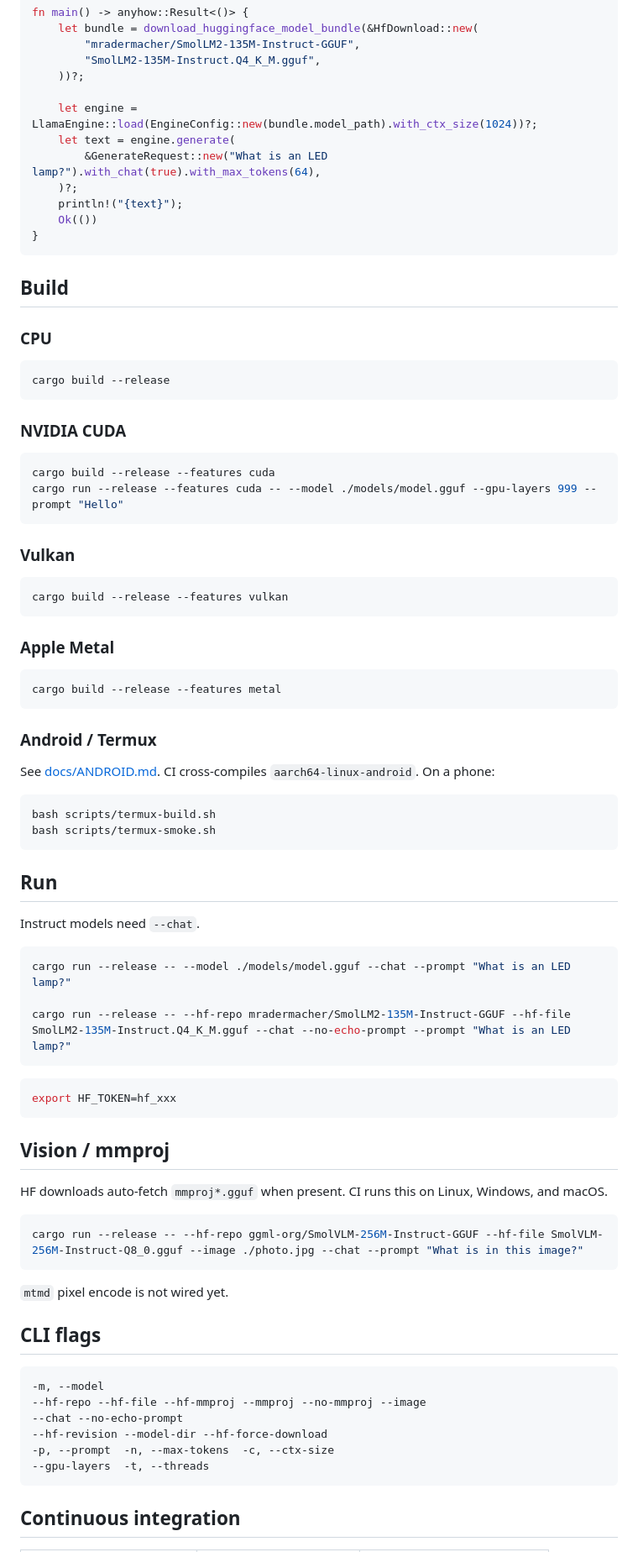
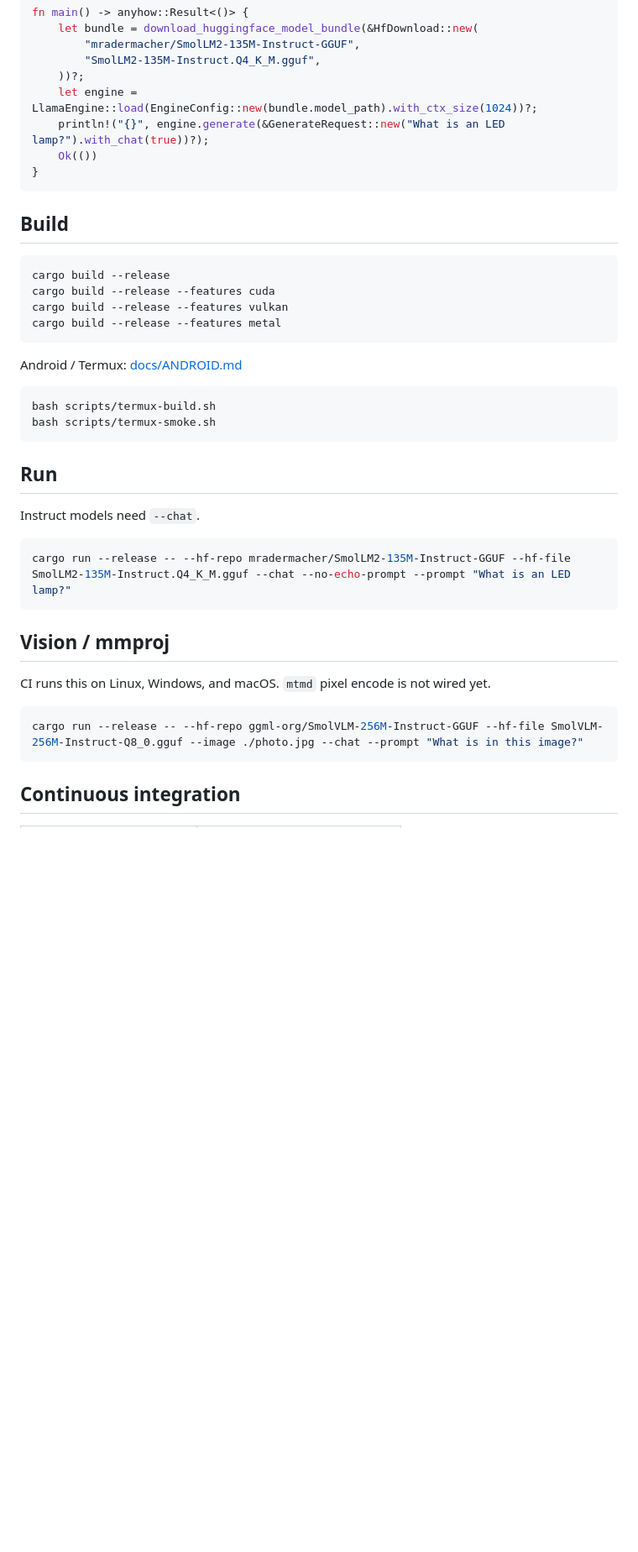
Before and after one commit to dhhieu113pro/rs-llama, a Markdown page: README.md, the part around one of its changes. Shown at 84% size. Drawn GitHub-style; blank space fills up the shorter version.

````diff
--- a/README.md
+++ b/README.md
@@ -85,46 +78,22 @@ fn main() -> anyhow::Result<()> {
         "mradermacher/SmolLM2-135M-Instruct-GGUF",
         "SmolLM2-135M-Instruct.Q4_K_M.gguf",
     ))?;
-
     let engine = LlamaEngine::load(EngineConfig::new(bundle.model_path).with_ctx_size(1024))?;
-    let text = engine.generate(
-        &GenerateRequest::new("What is an LED lamp?").with_chat(true).with_max_tokens(64),
-    )?;
-    println!("{text}");
+    println!("{}", engine.generate(&GenerateRequest::new("What is an LED lamp?").with_chat(true))?);
     Ok(())
 }
 ```
 
 ## Build
 
-### CPU
-
 ```bash
 cargo build --release
-```
-
-### NVIDIA CUDA
-
-```bash
 cargo build --release --features cuda
-cargo run --release --features cuda -- --model ./models/model.gguf --gpu-layers 999 --prompt "Hello"
-```
-
-### Vulkan
-
-```bash
 cargo build --release --features vulkan
-```
-
-### Apple Metal
-
-```bash
 cargo build --release --features metal
 ```
 
-### Android / Termux
-
-See [docs/ANDROID.md](docs/ANDROID.md). CI cross-compiles `aarch64-linux-android`. On a phone:
+Android / Termux: [docs/ANDROID.md](docs/ANDROID.md)
 
 ```bash
 bash scripts/termux-build.sh
@@ -136,35 +105,16 @@ bash scripts/termux-smoke.sh
 Instruct models need `--chat`.
 
 ```bash
-cargo run --release -- --model ./models/model.gguf --chat --prompt "What is an LED lamp?"
-
 cargo run --release -- --hf-repo mradermacher/SmolLM2-135M-Instruct-GGUF --hf-file SmolLM2-135M-Instruct.Q4_K_M.gguf --chat --no-echo-prompt --prompt "What is an LED lamp?"
-```
-
-```bash
-export HF_TOKEN=hf_xxx
 ```
 
 ## Vision / mmproj
 
-HF downloads auto-fetch `mmproj*.gguf` when present. CI runs this on Linux, Windows, and macOS.
+CI runs this on Linux, Windows, and macOS. `mtmd` pixel encode is not wired yet.
 
 ```bash
 cargo run --release -- --hf-repo ggml-org/SmolVLM-256M-Instruct-GGUF --hf-file SmolVLM-256M-Instruct-Q8_0.gguf --image ./photo.jpg --chat --prompt "What is in this image?"
 ```
 
-`mtmd` pixel encode is not wired yet.
-
-## CLI flags
-
-```text
--m, --model
---hf-repo --hf-file --hf-mmproj --mmproj --no-mmproj --image
---chat --no-echo-prompt
---hf-revision --model-dir --hf-force-download
--p, --prompt  -n, --max-tokens  -c, --ctx-size
---gpu-layers  -t, --threads
-```
-
 ## Continuous integration
 
````
Also changed, not shown: other parts of README.md (+33 -44 lines).
